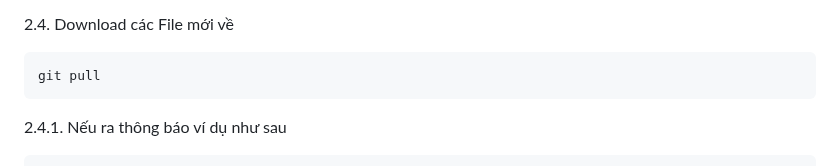
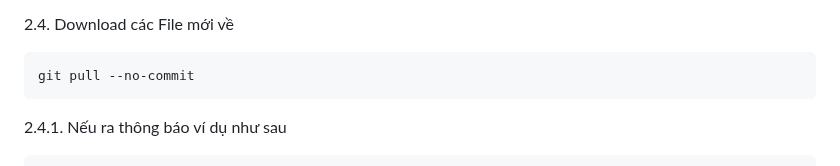
Before and after one commit to phanmemkhoinghiep/vietbot_offline, a Markdown page: advance_guide/02_Cập_nhật_code_vietbot.md, the part around the change. Drawn GitHub-style.

````diff
--- a/advance_guide/02_Cập_nhật_code_vietbot.md
+++ b/advance_guide/02_Cập_nhật_code_vietbot.md
@@ -56,7 +56,7 @@ Chú ý muốn giữ lại create_config.py, create_action.py, create_object.py,
 2.4. Download các File mới về
 
 ```sh
-git pull
+git pull --no-commit
 ```
 
 2.4.1. Nếu ra thông báo ví dụ như sau
````
